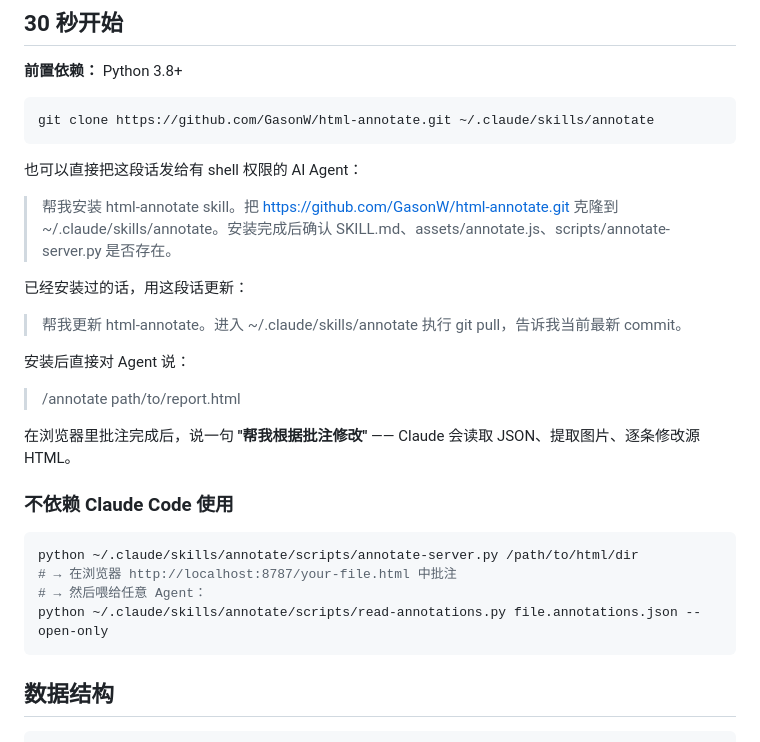
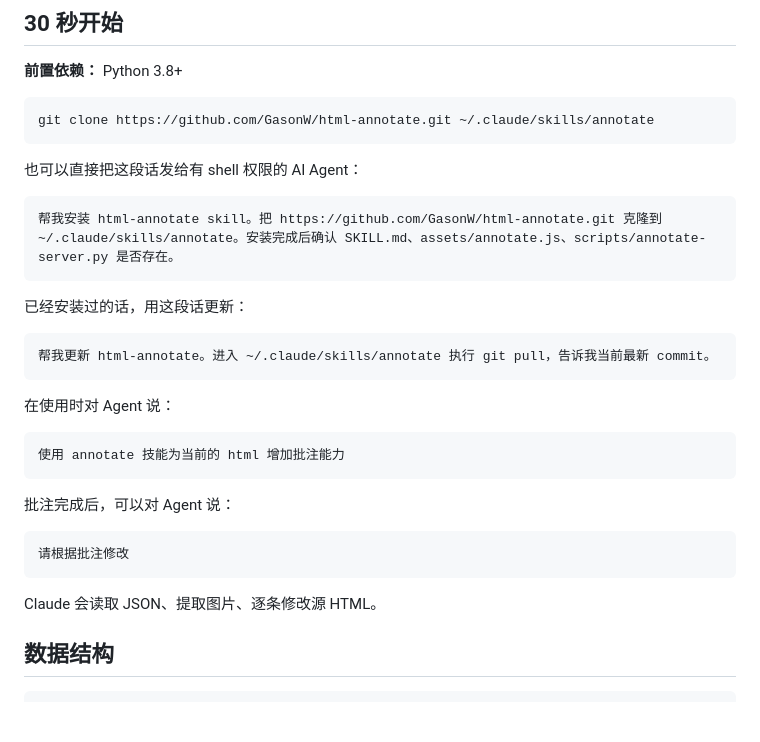
Before and after one commit to GasonW/html-annotate, a Markdown page: README.md, the part around the change. Drawn GitHub-style; blank space fills up the shorter version.

````diff
--- a/README.md
+++ b/README.md
@@ -54,26 +54,29 @@ git clone https://github.com/GasonW/html-annotate.git ~/.claude/skills/annotate
 
 也可以直接把这段话发给有 shell 权限的 AI Agent：
 
-> 帮我安装 html-annotate skill。把 https://github.com/GasonW/html-annotate.git 克隆到 ~/.claude/skills/annotate。安装完成后确认 SKILL.md、assets/annotate.js、scripts/annotate-server.py 是否存在。
+```
+帮我安装 html-annotate skill。把 https://github.com/GasonW/html-annotate.git 克隆到 ~/.claude/skills/annotate。安装完成后确认 SKILL.md、assets/annotate.js、scripts/annotate-server.py 是否存在。
+```
 
 已经安装过的话，用这段话更新：
 
-> 帮我更新 html-annotate。进入 ~/.claude/skills/annotate 执行 git pull，告诉我当前最新 commit。
+```
+帮我更新 html-annotate。进入 ~/.claude/skills/annotate 执行 git pull，告诉我当前最新 commit。
+```
 
-安装后直接对 Agent 说：
+在使用时对 Agent 说：
 
-> /annotate path/to/report.html
+```
+使用 annotate 技能为当前的 html 增加批注能力
+```
 
-在浏览器里批注完成后，说一句 **"帮我根据批注修改"** —— Claude 会读取 JSON、提取图片、逐条修改源 HTML。
+批注完成后，可以对 Agent 说：
 
-### 不依赖 Claude Code 使用
+```
+请根据批注修改
+```
 
-```bash
-python ~/.claude/skills/annotate/scripts/annotate-server.py /path/to/html/dir
-# → 在浏览器 http://localhost:8787/your-file.html 中批注
-# → 然后喂给任意 Agent：
-python ~/.claude/skills/annotate/scripts/read-annotations.py file.annotations.json --open-only
-```
+Claude 会读取 JSON、提取图片、逐条修改源 HTML。
 
 ## 数据结构
 
````
